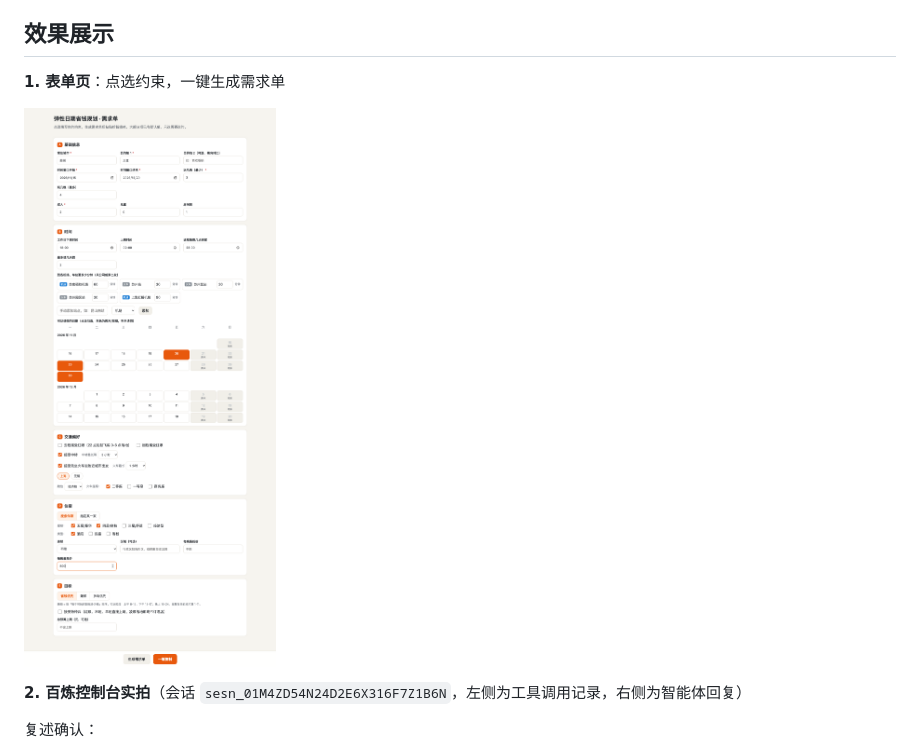
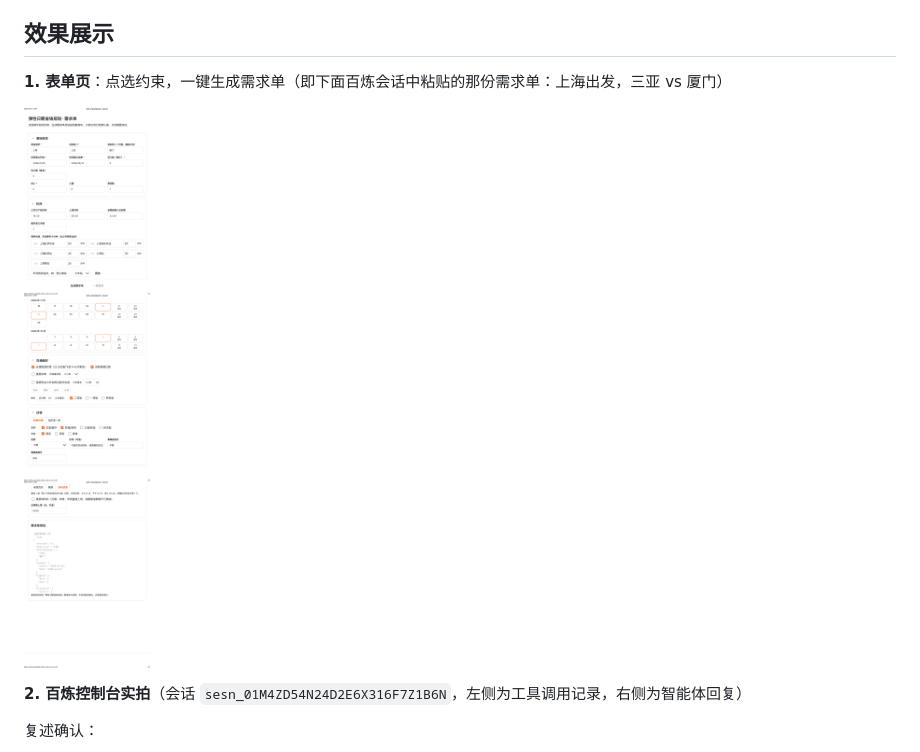
Before and after one commit to thinsten/flex-date-saver, a Markdown page: docs/submission.md, the part around the change. Rendered like a GitHub page; pictures changed too: docs/screenshots/form-filled.png (added).

Commit message:
报名文档表单截图换成两目的地需求单的完整表单页

```diff
--- a/docs/submission.md
+++ b/docs/submission.md
@@ -62,9 +62,9 @@
 
 ## 效果展示
 
-**1. 表单页**：点选约束，一键生成需求单
+**1. 表单页**：点选约束，一键生成需求单（即下面百炼会话中粘贴的那份需求单：上海出发，三亚 vs 厦门）
 
-![表单页](https://raw.githubusercontent.com/thinsten/flex-date-saver/main/docs/screenshots/form-desktop.png)
+![表单页](https://raw.githubusercontent.com/thinsten/flex-date-saver/main/docs/screenshots/form-filled.png)
 
 **2. 百炼控制台实拍**（会话 `sesn_01M4ZD54N24D2E6X316F7Z1B6N`，左侧为工具调用记录，右侧为智能体回复）
 
```
